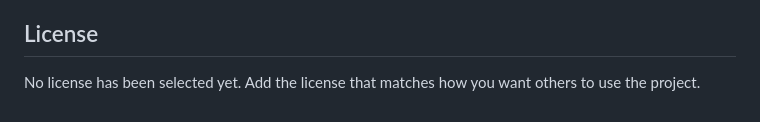
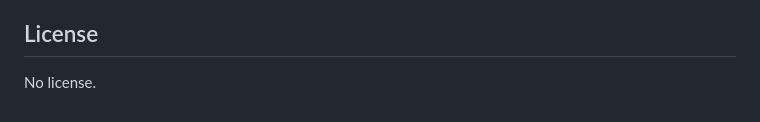
Before and after one commit to Obie342/cse525-final-project, a Markdown page: README.md, the part around the change. Rendered like a GitHub page.

Commit message:
no license

```diff
--- a/README.md
+++ b/README.md
@@ -155,4 +155,4 @@ This project began as a CSE 525 final project exploring real-time audio processi
 
 ## License
 
-No license has been selected yet. Add the license that matches how you want others to use the project.
+No license.
```
